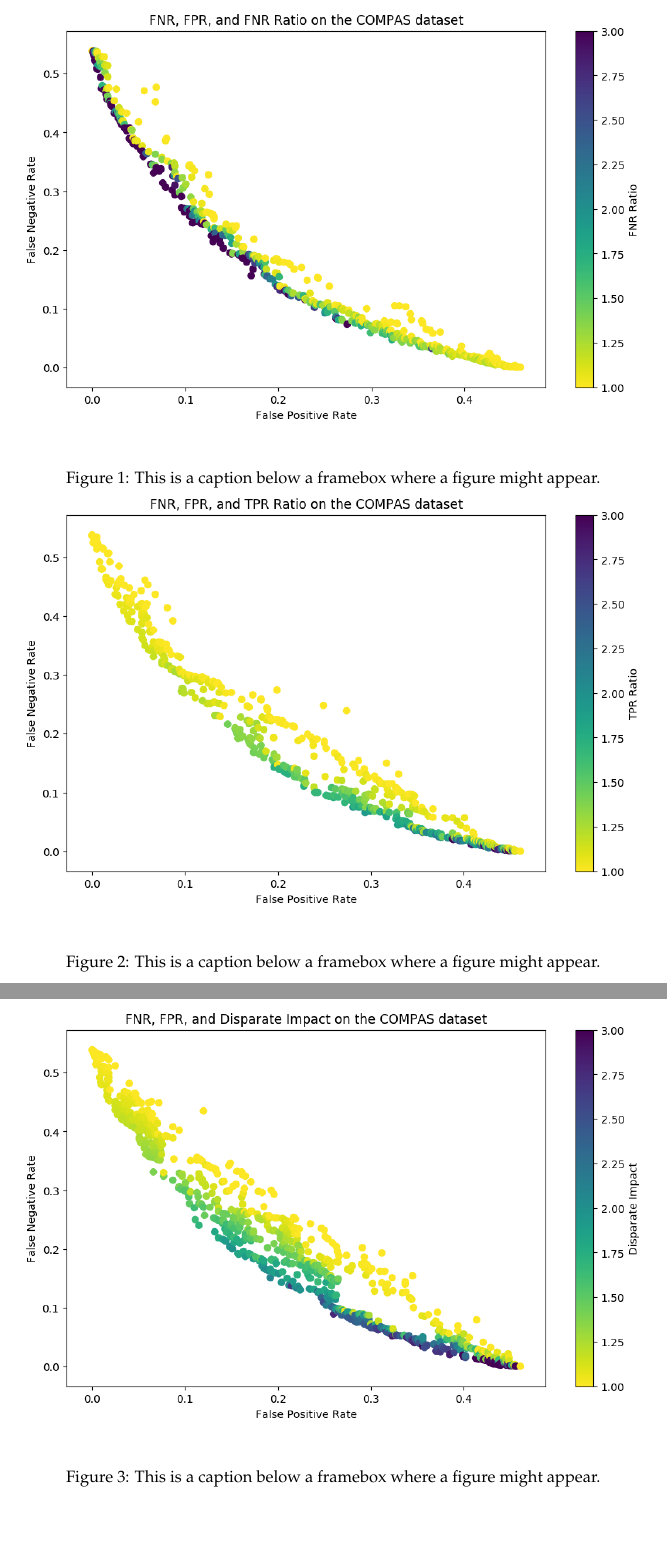
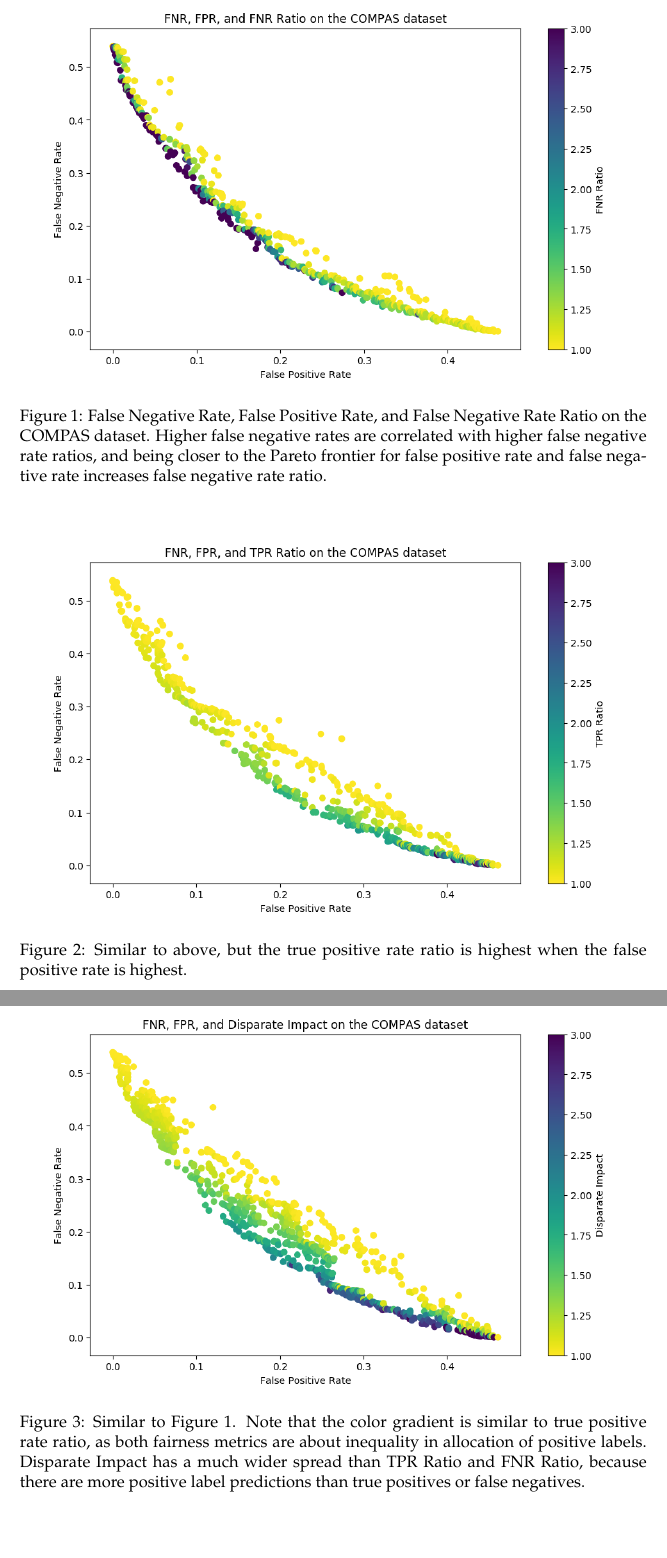
Before and after one commit to julian-zucker/evolving-fair-models, a LaTeX paper (paper/evolving-fair-models.tex): two parts of pages 6 and 7 of 11, joined at a grey line, cut at the place of the change. Compiled offline with pdfLaTeX.

Commit message:
Add figure labels

```diff
--- a/paper/evolving-fair-models.tex
+++ b/paper/evolving-fair-models.tex
@@ -121,23 +121,23 @@ The value of the overall Theil index must be lower than the maximum entropy for
 \newcommand{\figures}[4]{
 	\begin{figure}[H]{
 		\centering{
-			\includegraphics[width=1\textwidth]{#1}
+			\includegraphics[width=.9\textwidth]{#1}
 		}
 		\caption{#2}
+		}
+	\end{figure}
+	\begin{figure}[H] {
 		\centering{
-			\includegraphics[width=1\textwidth]{#3}
+			\includegraphics[width=.9\textwidth]{#3}
 		}
 		\caption{#4}
-
 	}
 	\end{figure}
 }
 
-\figures{FNR Ratio|COMPAS.png}{This is a caption below a framebox where a figure might appear.}{TPR Ratio|COMPAS.png}{This is a caption below a framebox where a figure might appear.}
+\figures{FNR Ratio|COMPAS.png}{False Negative Rate, False Positive Rate, and False Negative Rate Ratio on the COMPAS dataset. Higher false negative rates are correlated with higher false negative rate ratios, and being closer to the Pareto frontier for false positive rate and false negative rate increases false negative rate ratio.}{TPR Ratio|COMPAS.png}{Similar to above, but the true positive rate ratio is highest when the false positive rate is highest.}
 
-\fig{Disparate Impact|COMPAS.png}{This is a caption below a framebox where a figure might appear.}
-
-\fig{Between-Group Theil Index|COMPAS.png}{This is a caption below a framebox where a figure might appear.}
+\figures{Disparate Impact|COMPAS.png}{Similar to Figure 1. Note that the color gradient is similar to true positive rate ratio, as both fairness metrics are about inequality in allocation of positive labels. Disparate Impact has a much wider spread than TPR Ratio and FNR Ratio, because there are more positive label predictions than true positives or false negatives.}{Between-Group Theil Index|COMPAS.png}{Between-Group Theil Index is the only fairness metric that isn't correlated with overall false positive and negative rates.}
 
 In Figures 5 and 6 we present the Pareto frontier for two pairs of objectives. The rest of the pairs of objectives are available in Appendix A. These results were obtained after five minutes of running Evvo, using false positive rate, false negative rate, and a given pair of metrics as the objectives. Examination of these Pareto frontiers reveals which metrics conflict with each other (for example, Between-Group Theil Index and Disparate Impact), and which are obtainable at the same time (for example, TPR Ratio and Disparate Impact). Between-Group Theil Index and Disparate Impact conflict because the Theil index requires that benefits be exactly evenly apportioned between groups, regardless of the labels on the data points in the test dataset, while disparate impact allows an increase in benefits to any group that has a higher proportion of positive labels in the test dataset. TPR Ratio and Disparate Impact, on the other hand, are both measures of the appropriateness of benefit distribution, so they both tend to be satisfied at the same time.
 
```
Also changed, not shown: paper/evolving-fair-models.pdf, paper/evolving-fair-models.tex (8 more changed lines).
